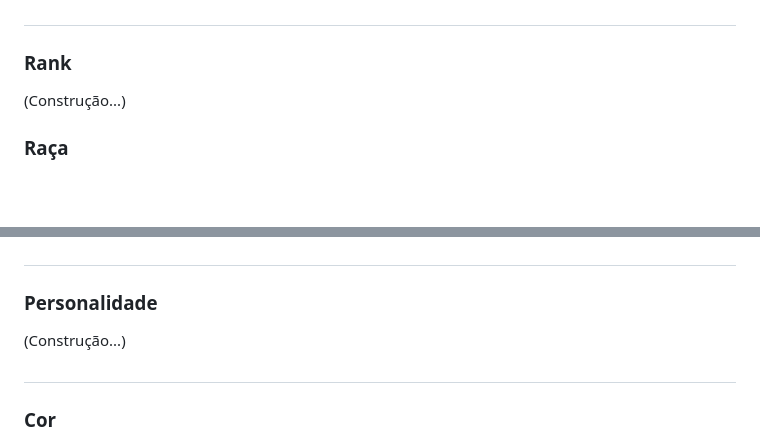
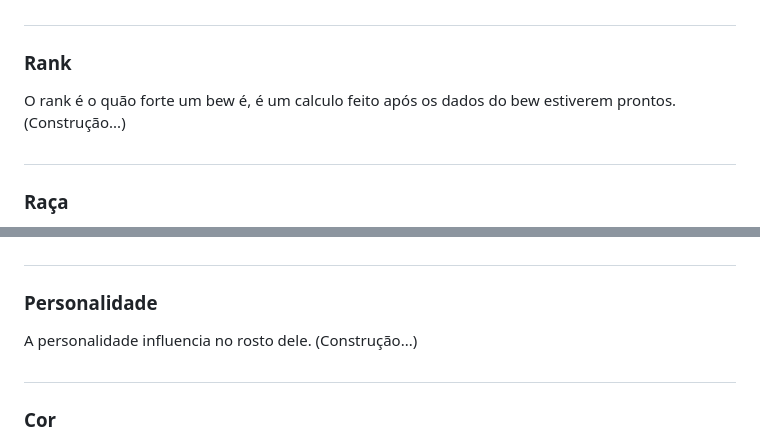
Before and after one commit to WilckerK/rewbs-old, a Markdown page: BEWS.md, 2 parts joined by grey strips. Drawn GitHub-style; blank space fills up the shorter version.

```diff
--- a/BEWS.md
+++ b/BEWS.md
@@ -38,7 +38,10 @@ O id "INS001H12C1KISWS1S20015120645", significa que o bew tem:
 #
 
 ### Rank
+O rank é o quão forte um bew é, é um calculo feito após os dados do bew estiverem prontos.
 (Construção...)
+
+#
 
 ### Raça
 As raças dos bews ficam salvas no banco de dados, ao gerar um bew se deve escolher uma raça aleatória entre elas. Eles são representados por 3 dígitos. (001, 002, ..., 045, ..., 245, etc...)
@@ -54,6 +57,7 @@ Para haver a reprodução, bews de sexos opostos devem cruzar, sendo o hermafrod
 #
 
 ### Personalidade
+A personalidade influencia no rosto dele.
 (Construção...)
 
 #
```
Also changed, not shown: other parts of BEWS.md (+3 -3 lines).
